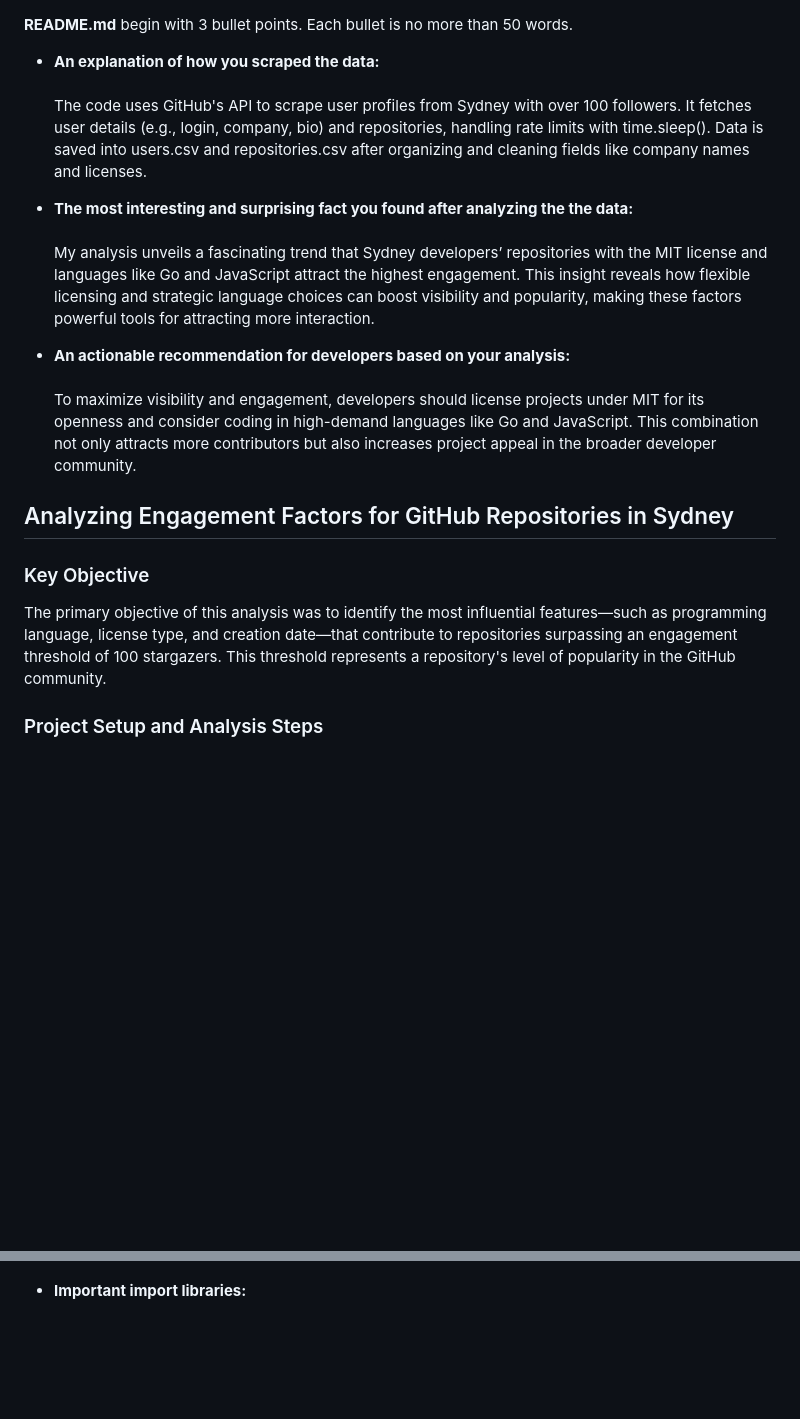
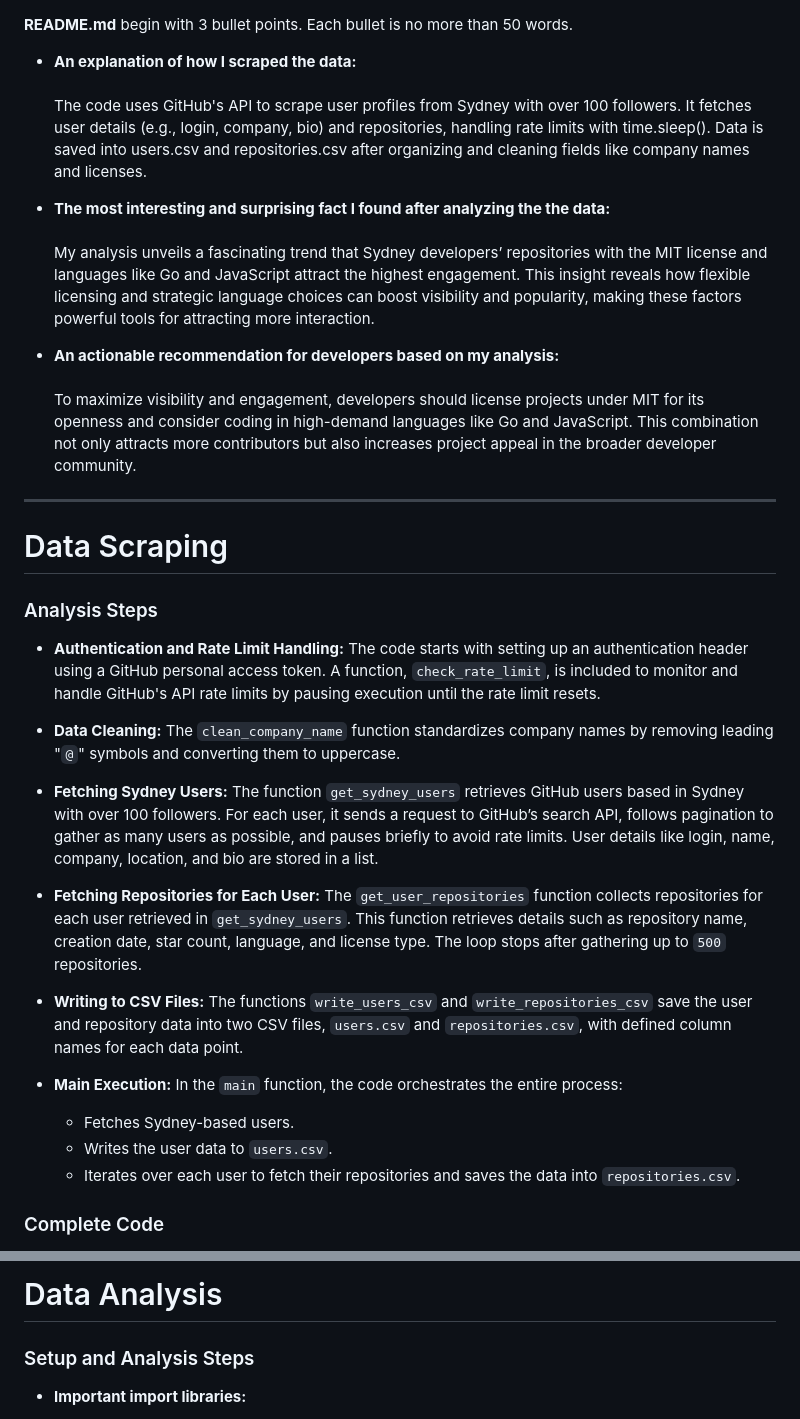
Before and after one commit to 23f3004236/TDS-Project-1, a Markdown page: README.md, 2 parts joined by grey strips. Rendered like a GitHub page; blank space fills up the shorter version.

```diff
--- a/README.md
+++ b/README.md
@@ -1,19 +1,34 @@
 **README.md** begin with 3 bullet points. Each bullet is no more than 50 words.
 
-- **An explanation of how you scraped the data:** <br><br>
+- **An explanation of how I scraped the data:** <br><br>
 The code uses GitHub's API to scrape user profiles from Sydney with over 100 followers. It fetches user details (e.g., login, company, bio) and repositories, handling rate limits with time.sleep(). Data is saved into users.csv and repositories.csv after organizing and cleaning fields like company names and licenses.
 
-- **The most interesting and surprising fact you found after analyzing the the data:** <br><br>
+- **The most interesting and surprising fact I found after analyzing the the data:** <br><br>
 My analysis unveils a fascinating trend that Sydney developers’ repositories with the MIT license and languages like Go and JavaScript attract the highest engagement. This insight reveals how flexible licensing and strategic language choices can boost visibility and popularity, making these factors powerful tools for attracting more interaction.
 
-- **An actionable recommendation for developers based on your analysis:**<br><br>
+- **An actionable recommendation for developers based on my analysis:**<br><br>
 To maximize visibility and engagement, developers should license projects under MIT for its openness and consider coding in high-demand languages like Go and JavaScript. This combination not only attracts more contributors but also increases project appeal in the broader developer community.
 
+---
+# Data Scraping #
 
-## Analyzing Engagement Factors for GitHub Repositories in Sydney ##
+### Analysis Steps ###
 
-### Key Objective ###
+- **Authentication and Rate Limit Handling:** The code starts with setting up an authentication header using a GitHub personal access token. A function, `check_rate_limit`, is included to monitor and handle GitHub's API rate limits by pausing execution until the rate limit resets.
 
-The primary objective of this analysis was to identify the most influential features—such as programming language, license type, and creation date—that contribute to repositories surpassing an engagement threshold of 100 stargazers. This threshold represents a repository's level of popularity in the GitHub community.
+- **Data Cleaning:** The `clean_company_name` function standardizes company names by removing leading "`@`" symbols and converting them to uppercase.
 
-### Project Setup and Analysis Steps ###
+- **Fetching Sydney Users:** The function `get_sydney_users` retrieves GitHub users based in Sydney with over 100 followers. For each user, it sends a request to GitHub’s search API, follows pagination to gather as many users as possible, and pauses briefly to avoid rate limits. User details like login, name, company, location, and bio are stored in a list.
+
+- **Fetching Repositories for Each User:** The `get_user_repositories` function collects repositories for each user retrieved in `get_sydney_users`. This function retrieves details such as repository name, creation date, star count, language, and license type. The loop stops after gathering up to `500` repositories.
+
+- **Writing to CSV Files:** The functions `write_users_csv` and `write_repositories_csv` save the user and repository data into two CSV files, `users.csv` and `repositories.csv`, with defined column names for each data point.
+
+- **Main Execution:** In the `main` function, the code orchestrates the entire process:
+   - Fetches Sydney-based users.
+   - Writes the user data to `users.csv`.
+   - Iterates over each user to fetch their repositories and saves the data into `repositories.csv`.
+
+
+### Complete Code ###
+
@@ -20,3 +127,6 @@ The primary objective of this analysis was to identify the most influential feat
+# Data Analysis #
+
+### Setup and Analysis Steps ###
 
 - **Important import libraries:**
   - `train_test_split`: Splits data into training and testing sets.
```
Also changed, not shown: other parts of README.md (+93 -6 lines).
